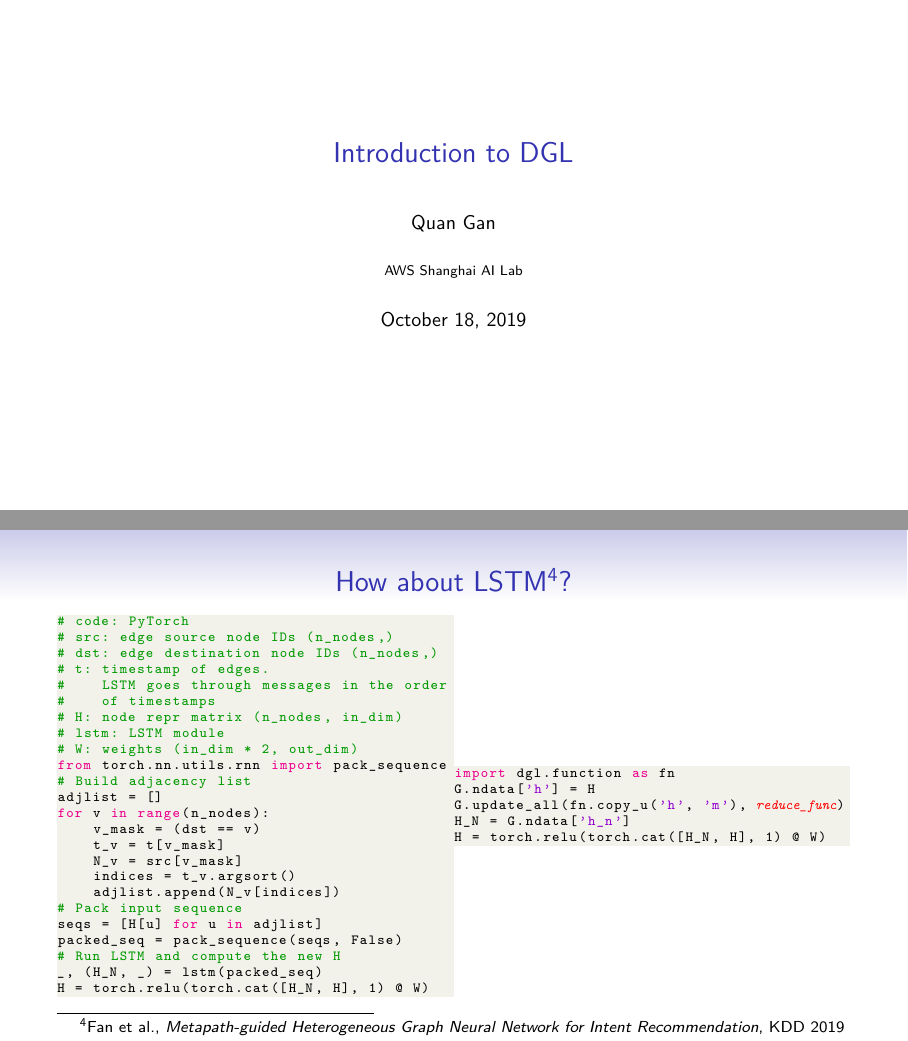
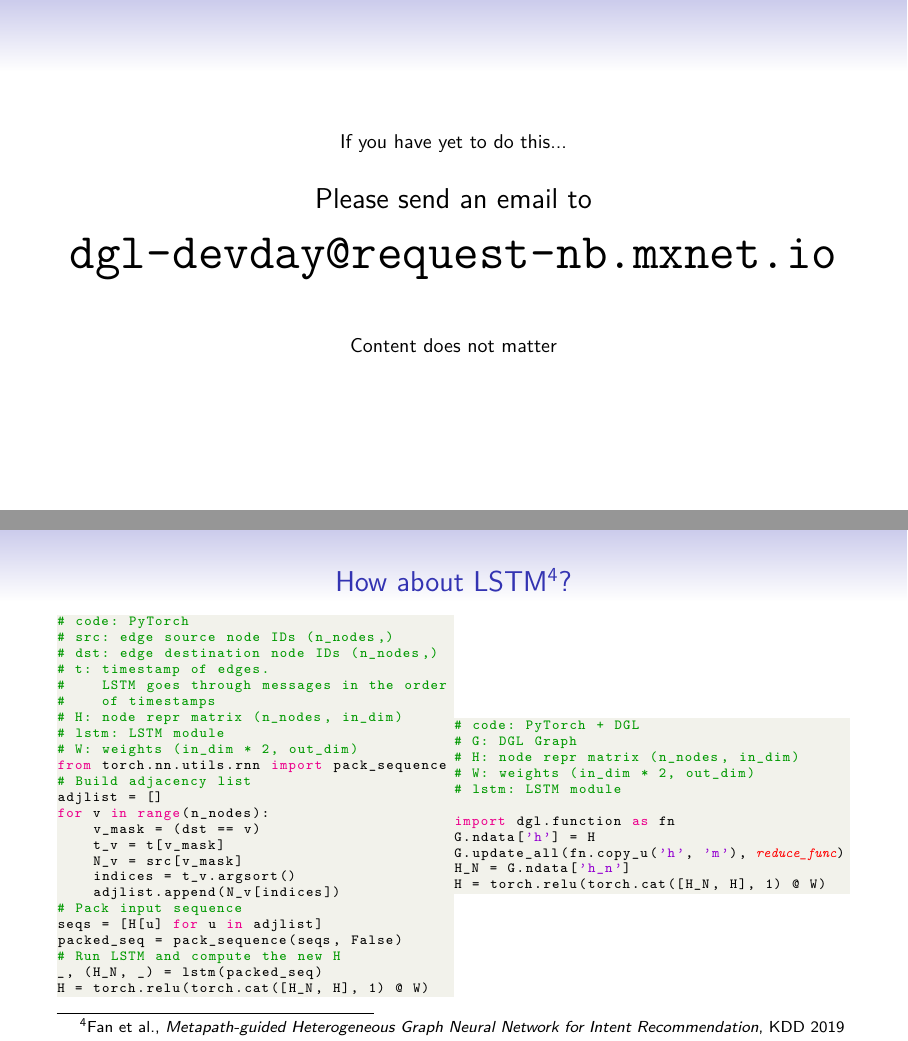
Before and after one commit to 596050/DGL_devday_tutorial, LaTeX slides (intro/slides.tex): pages 1 and 13 of 20 before the commit and pages 1 and 14 of 21 after it, joined at a grey line. Compiled offline with pdfLaTeX.

Commit message:
more fixes

```diff
--- a/intro/slides.tex
+++ b/intro/slides.tex
@@ -60,6 +60,23 @@
 	%\subject{}
 	%\setbeamercovered{transparent}
 	\setbeamertemplate{navigation symbols}{}
+	\begin{frame}
+		\begin{center}
+			\centering
+			If you have yet to do this...
+
+			~
+
+			\Large Please send an email to
+
+			\Huge \url{dgl-devday@request-nb.mxnet.io}
+
+			~
+
+			\normalsize Content does not matter
+		\end{center}
+	\end{frame}
+
 	\begin{frame}[plain]
 		\maketitle
 	\end{frame}
@@ -322,6 +341,12 @@ H = torch.relu(torch.cat([H_N, H], 1) @ W)
 		\end{minipage}%
 		\begin{minipage}{0.5\textwidth}
 \begin{lstlisting}[language=Python]
+# code: PyTorch + DGL
+# G: DGL Graph
+# H: node repr matrix (n_nodes, in_dim)
+# W: weights (in_dim * 2, out_dim)
+# lstm: LSTM module
+
 import dgl.function as fn
 G.ndata['h'] = H
 G.update_all(fn.copy_u('h', 'm'), (*@\textit{\textcolor{red}{reduce\_func}}@*))
```
Also changed, not shown: intro/slides.pdf, intro/slides.tex (16 more changed lines).
